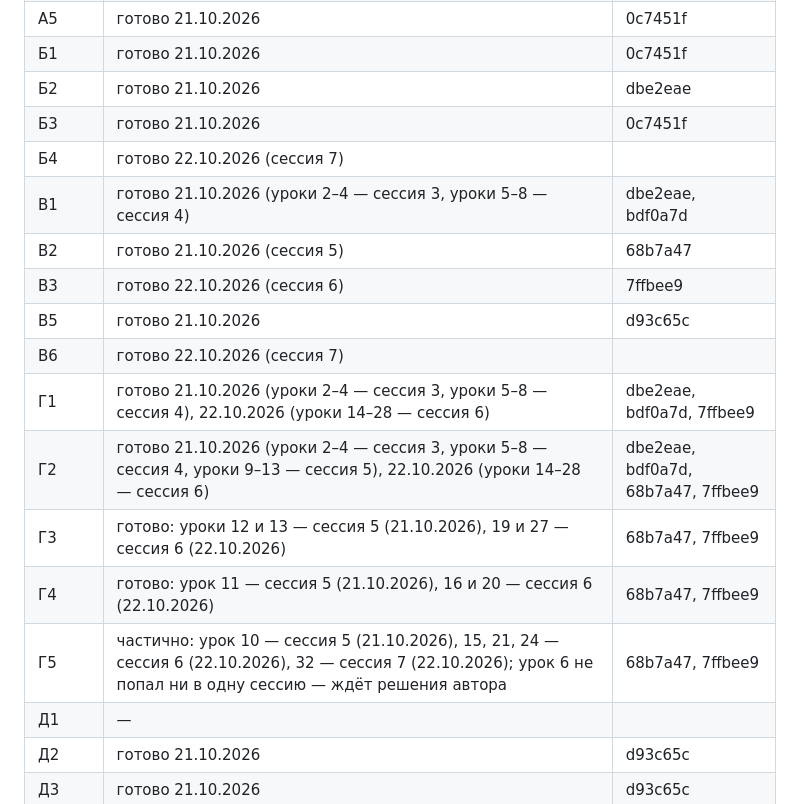
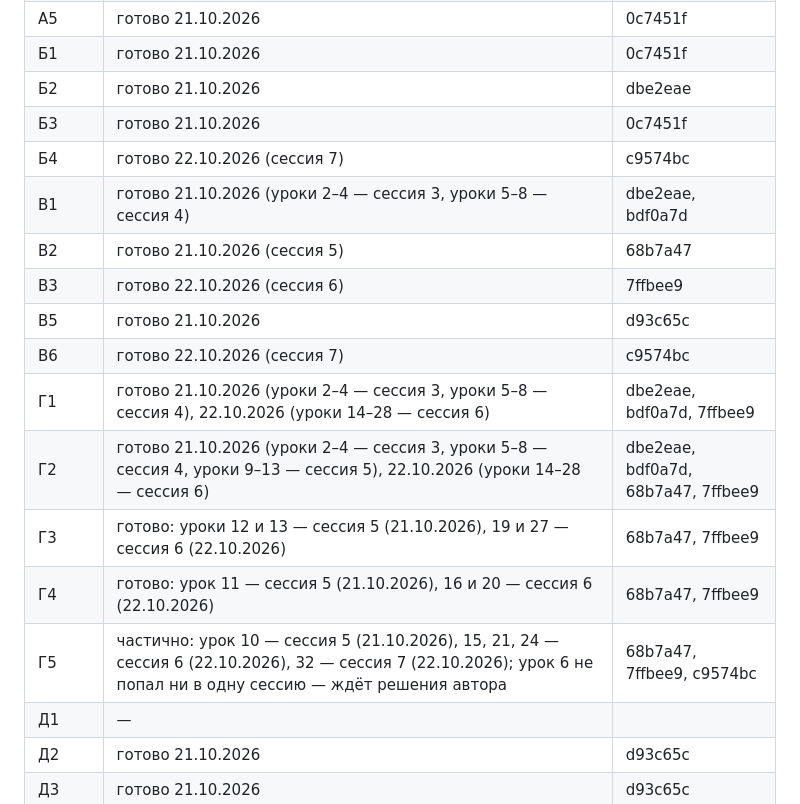
Before and after one commit to mentalart/GameLab, a Markdown page: docs/аудит/2026-10-21_правки.md, the part around the change. Drawn GitHub-style.

Commit message:
Аудит, сессия 7: коммит в статусе плана и журнале
Co-Authored-By: Claude Opus 5.5 (1M context) <noreply@anthropic.com>
Claude-Session: https://claude.ai/code/session_0147uDcBw7uHfhB6vnk5A9wB

```diff
--- a/docs/аудит/2026-10-21_правки.md
+++ b/docs/аудит/2026-10-21_правки.md
@@ -124,17 +124,17 @@
 | Б1 | готово 21.10.2026 | 0c7451f |
 | Б2 | готово 21.10.2026 | dbe2eae |
 | Б3 | готово 21.10.2026 | 0c7451f |
-| Б4 | готово 22.10.2026 (сессия 7) | |
+| Б4 | готово 22.10.2026 (сессия 7) | c9574bc |
 | В1 | готово 21.10.2026 (уроки 2–4 — сессия 3, уроки 5–8 — сессия 4) | dbe2eae, bdf0a7d |
 | В2 | готово 21.10.2026 (сессия 5) | 68b7a47 |
 | В3 | готово 22.10.2026 (сессия 6) | 7ffbee9 |
 | В5 | готово 21.10.2026 | d93c65c |
-| В6 | готово 22.10.2026 (сессия 7) | |
+| В6 | готово 22.10.2026 (сессия 7) | c9574bc |
 | Г1 | готово 21.10.2026 (уроки 2–4 — сессия 3, уроки 5–8 — сессия 4), 22.10.2026 (уроки 14–28 — сессия 6) | dbe2eae, bdf0a7d, 7ffbee9 |
 | Г2 | готово 21.10.2026 (уроки 2–4 — сессия 3, уроки 5–8 — сессия 4, уроки 9–13 — сессия 5), 22.10.2026 (уроки 14–28 — сессия 6) | dbe2eae, bdf0a7d, 68b7a47, 7ffbee9 |
 | Г3 | готово: уроки 12 и 13 — сессия 5 (21.10.2026), 19 и 27 — сессия 6 (22.10.2026) | 68b7a47, 7ffbee9 |
 | Г4 | готово: урок 11 — сессия 5 (21.10.2026), 16 и 20 — сессия 6 (22.10.2026) | 68b7a47, 7ffbee9 |
-| Г5 | частично: урок 10 — сессия 5 (21.10.2026), 15, 21, 24 — сессия 6 (22.10.2026), 32 — сессия 7 (22.10.2026); урок 6 не попал ни в одну сессию — ждёт решения автора | 68b7a47, 7ffbee9 |
+| Г5 | частично: урок 10 — сессия 5 (21.10.2026), 15, 21, 24 — сессия 6 (22.10.2026), 32 — сессия 7 (22.10.2026); урок 6 не попал ни в одну сессию — ждёт решения автора | 68b7a47, 7ffbee9, c9574bc |
 | Д1 | — | |
 | Д2 | готово 21.10.2026 | d93c65c |
 | Д3 | готово 21.10.2026 | d93c65c |
```
Also changed, not shown: docs/01_Журнал_курса.md (+1 -1 lines), docs/журнал/модуль-8.md (+1 -1 lines).
